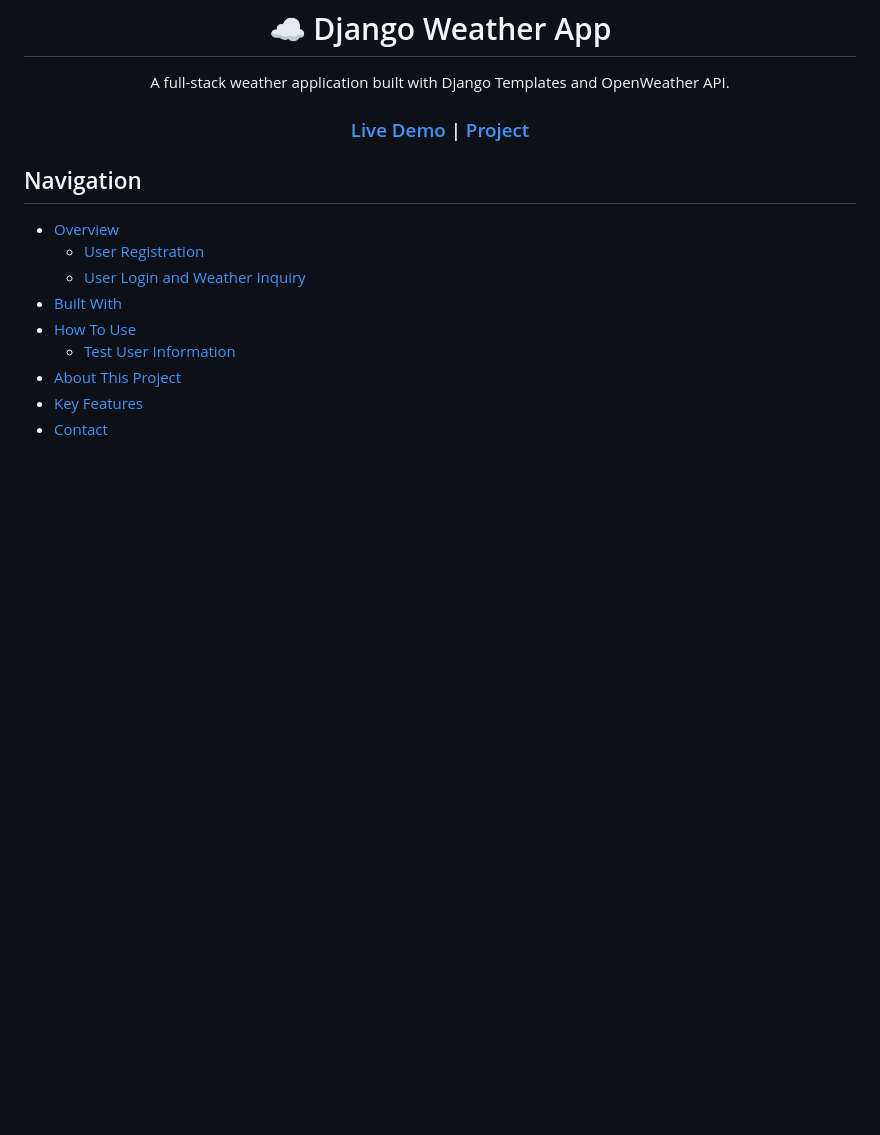
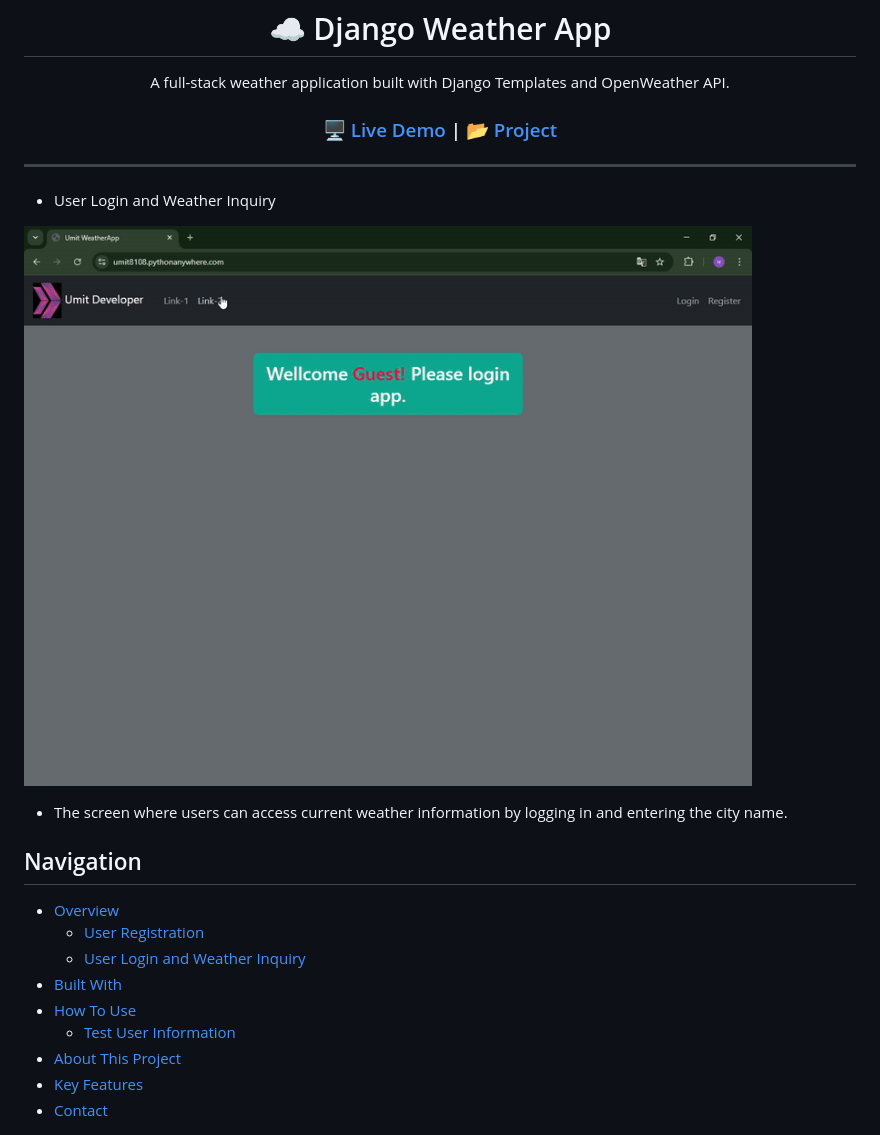
Before and after one commit to Umit8098/Proj_WeatherApp-API-_Temp_Auth-2_email_CH-11_V.04, a Markdown page: Readme.md, the part around one of its changes. Rendered like a GitHub page; blank space fills up the shorter version.

Commit message:
readme polish

```diff
--- a/Readme.md
+++ b/Readme.md
@@ -17,17 +17,23 @@ A full-stack weather application built with Django Templates and OpenWeather API
 <div align="center">
   <h3>
     <a href="https://umit8108.pythonanywhere.com/">
-      Live Demo
+      🖥️ Live Demo
     </a>
       |
     <a href="https://github.com/Umit8098/Proj_WeatherApp-API-_Temp_Auth-2_email_CH-11_V.04.git">
-      Project
+      📂 Project
     </a>
 
   </h3>
 </div>
 
-<!-- TABLE OF CONTENTS -->
+---
+
+ - User Login and Weather Inquiry
+<!-- ![screenshot](project_screenshot/Weather_App_Temp.gif) -->
+![User Login and Weather Inquiry](project_screenshot/Weather_App_Temp.gif)
+ - The screen where users can access current weather information by logging in and entering the city name.
+
 
 ## Navigation
 
```
Also changed, not shown: other parts of Readme.md (+0 -7 lines).
